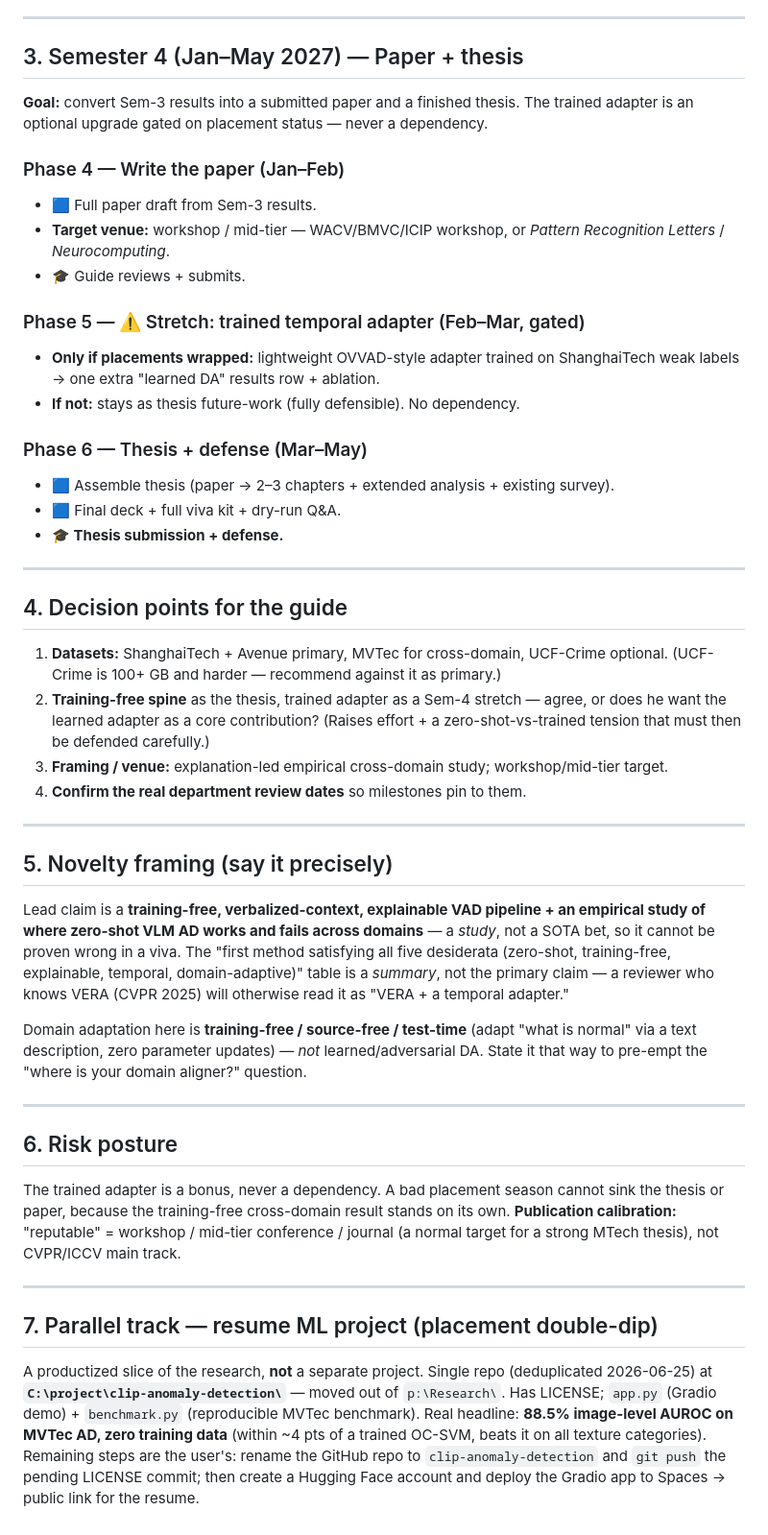
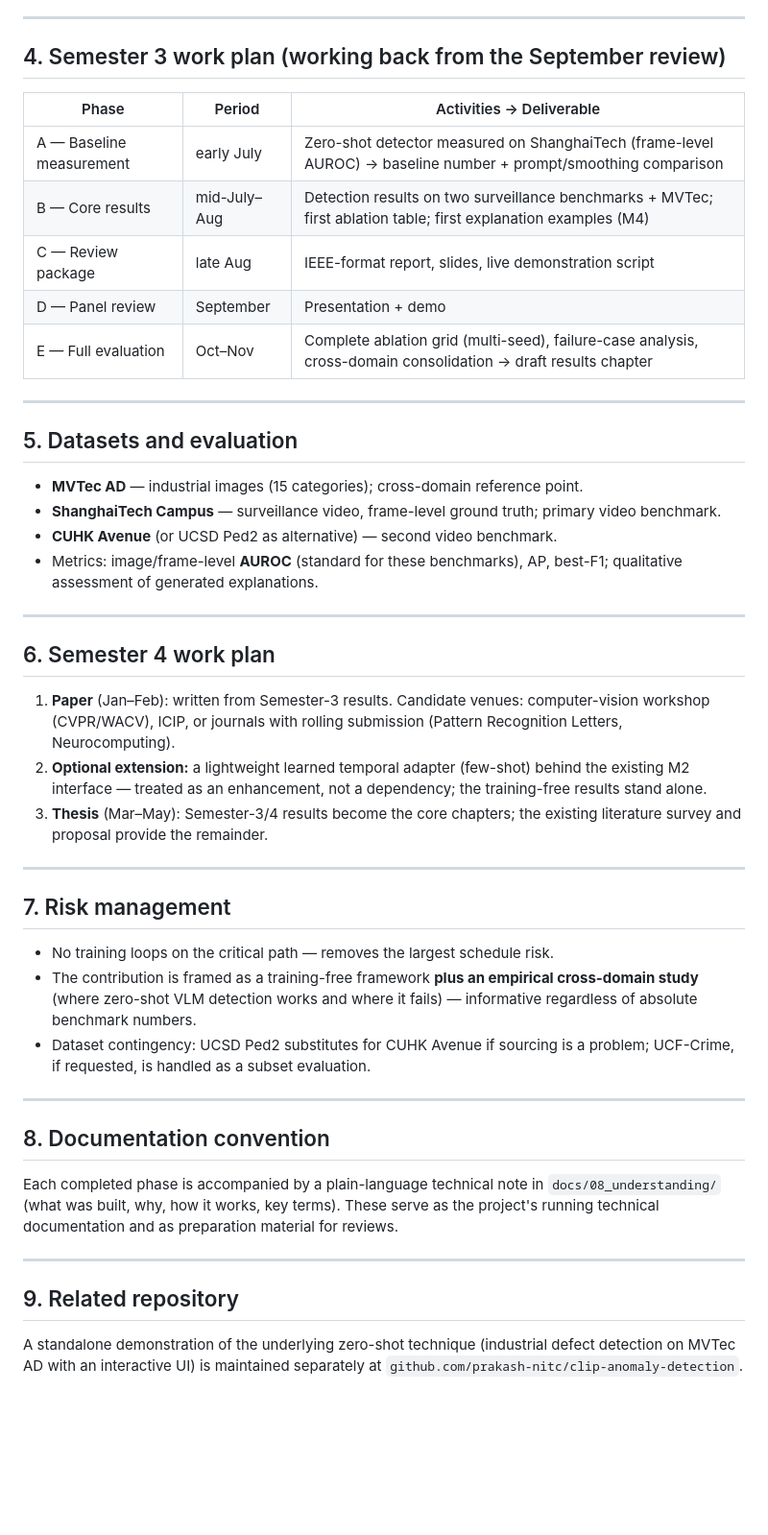
Before and after one commit to prakash-nitc/multimodal-anomaly-detection, a Markdown page: docs/00_PLAN.md, the part around one of its changes. Shown at 96% size. Drawn GitHub-style; blank space fills up the shorter version.

```diff
--- a/docs/00_PLAN.md
+++ b/docs/00_PLAN.md
@@ -82,71 +51,62 @@ results-chapter draft · viva kit.
 
 ---
 
-## 3. Semester 4 (Jan–May 2027) — Paper + thesis
+## 4. Semester 3 work plan (working back from the September review)
 
-**Goal:** convert Sem-3 results into a submitted paper and a finished thesis. The trained
-adapter is an optional upgrade gated on placement status — never a dependency.
-
-### Phase 4 — Write the paper (Jan–Feb)
-- 🟦 Full paper draft from Sem-3 results.
-- **Target venue:** workshop / mid-tier — WACV/BMVC/ICIP workshop, or
-  *Pattern Recognition Letters* / *Neurocomputing*.
-- 🎓 Guide reviews + submits.
-
-### Phase 5 — ⚠️ Stretch: trained temporal adapter (Feb–Mar, gated)
-- **Only if placements wrapped:** lightweight OVVAD-style adapter trained on ShanghaiTech
-  weak labels → one extra "learned DA" results row + ablation.
-- **If not:** stays as thesis future-work (fully defensible). No dependency.
-
-### Phase 6 — Thesis + defense (Mar–May)
-- 🟦 Assemble thesis (paper → 2–3 chapters + extended analysis + existing survey).
-- 🟦 Final deck + full viva kit + dry-run Q&A.
-- **🎓 Thesis submission + defense.**
+| Phase | Period | Activities → Deliverable |
+|---|---|---|
+| A — Baseline measurement | early July | Zero-shot detector measured on ShanghaiTech (frame-level AUROC) → baseline number + prompt/smoothing comparison |
+| B — Core results | mid-July–Aug | Detection results on two surveillance benchmarks + MVTec; first ablation table; first explanation examples (M4) |
+| C — Review package | late Aug | IEEE-format report, slides, live demonstration script |
+| D — Panel review | September | Presentation + demo |
+| E — Full evaluation | Oct–Nov | Complete ablation grid (multi-seed), failure-case analysis, cross-domain consolidation → draft results chapter |
 
 ---
 
-## 4. Decision points for the guide
+## 5. Datasets and evaluation
 
-1. **Datasets:** ShanghaiTech + Avenue primary, MVTec for cross-domain, UCF-Crime optional.
-   (UCF-Crime is 100+ GB and harder — recommend against it as primary.)
-2. **Training-free spine** as the thesis, trained adapter as a Sem-4 stretch — agree, or does
-   he want the learned adapter as a core contribution? (Raises effort + a zero-shot-vs-trained
-   tension that must then be defended carefully.)
-3. **Framing / venue:** explanation-led empirical cross-domain study; workshop/mid-tier target.
-4. **Confirm the real department review dates** so milestones pin to them.
+- **MVTec AD** — industrial images (15 categories); cross-domain reference point.
+- **ShanghaiTech Campus** — surveillance video, frame-level ground truth; primary video benchmark.
+- **CUHK Avenue** (or UCSD Ped2 as alternative) — second video benchmark.
+- Metrics: image/frame-level **AUROC** (standard for these benchmarks), AP, best-F1;
+  qualitative assessment of generated explanations.
 
 ---
 
-## 5. Novelty framing (say it precisely)
+## 6. Semester 4 work plan
 
-Lead claim is a **training-free, verbalized-context, explainable VAD pipeline + an empirical
-study of where zero-shot VLM AD works and fails across domains** — a *study*, not a SOTA bet,
-so it cannot be proven wrong in a viva. The "first method satisfying all five desiderata
-(zero-shot, training-free, explainable, temporal, domain-adaptive)" table is a *summary*, not
-the primary claim — a reviewer who knows VERA (CVPR 2025) will otherwise read it as
-"VERA + a temporal adapter."
-
-Domain adaptation here is **training-free / source-free / test-time** (adapt "what is normal"
-via a text description, zero parameter updates) — *not* learned/adversarial DA. State it that
-way to pre-empt the "where is your domain aligner?" question.
+1. **Paper** (Jan–Feb): written from Semester-3 results. Candidate venues: computer-vision
+   workshop (CVPR/WACV), ICIP, or journals with rolling submission (Pattern Recognition
+   Letters, Neurocomputing).
+2. **Optional extension:** a lightweight learned temporal adapter (few-shot) behind the
+   existing M2 interface — treated as an enhancement, not a dependency; the training-free
+   results stand alone.
+3. **Thesis** (Mar–May): Semester-3/4 results become the core chapters; the existing
+   literature survey and proposal provide the remainder.
 
 ---
 
-## 6. Risk posture
+## 7. Risk management
 
-The trained adapter is a bonus, never a dependency. A bad placement season cannot sink the
-thesis or paper, because the training-free cross-domain result stands on its own.
-**Publication calibration:** "reputable" = workshop / mid-tier conference / journal (a normal
-target for a strong MTech thesis), not CVPR/ICCV main track.
+- No training loops on the critical path — removes the largest schedule risk.
+- The contribution is framed as a training-free framework **plus an empirical cross-domain
+  study** (where zero-shot VLM detection works and where it fails) — informative regardless
+  of absolute benchmark numbers.
+- Dataset contingency: UCSD Ped2 substitutes for CUHK Avenue if sourcing is a problem;
+  UCF-Crime, if requested, is handled as a subset evaluation.
 
 ---
 
-## 7. Parallel track — resume ML project (placement double-dip)
+## 8. Documentation convention
 
-A productized slice of the research, **not** a separate project. Single repo (deduplicated
-2026-06-25) at **`C:\project\clip-anomaly-detection\`** — moved out of `p:\Research\`. Has
-LICENSE; `app.py` (Gradio demo) + `benchmark.py` (reproducible MVTec benchmark). Real headline:
-**88.5% image-level AUROC on MVTec AD, zero training data** (within ~4 pts of a trained OC-SVM,
-beats it on all texture categories). Remaining steps are the user's: rename the GitHub repo to
-`clip-anomaly-detection` and `git push` the pending LICENSE commit; then create a Hugging Face
-account and deploy the Gradio app to Spaces → public link for the resume.
+Each completed phase is accompanied by a plain-language technical note in
+`docs/08_understanding/` (what was built, why, how it works, key terms). These serve as
+the project's running technical documentation and as preparation material for reviews.
+
+---
+
+## 9. Related repository
+
+A standalone demonstration of the underlying zero-shot technique (industrial defect
+detection on MVTec AD with an interactive UI) is maintained separately at
+`github.com/prakash-nitc/clip-anomaly-detection`.
```
Also changed, not shown: other parts of docs/00_PLAN.md (+34 -65 lines).
